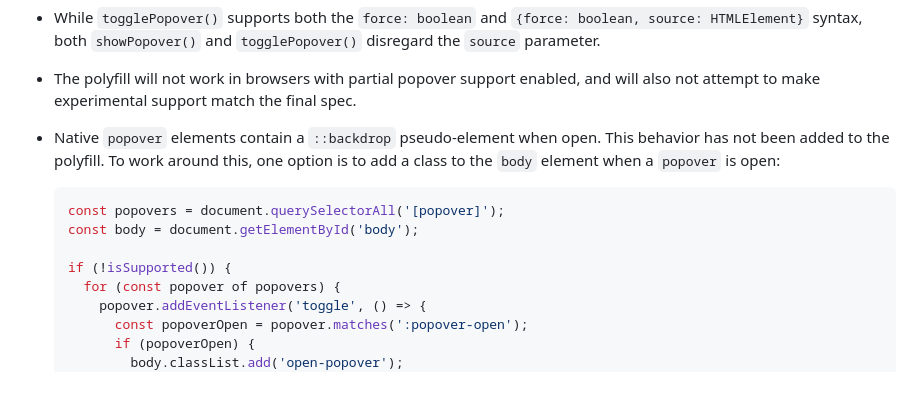
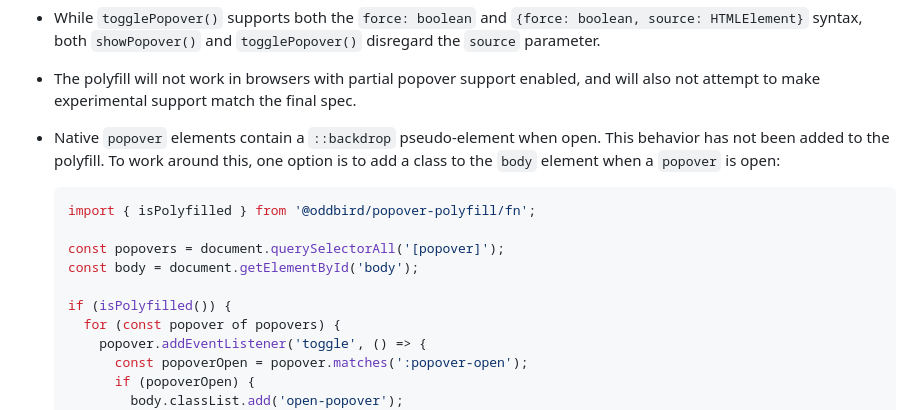
Before and after one commit to oddbird/popover-polyfill, a Markdown page: README.md, the part around the change. Rendered like a GitHub page; blank space fills up the shorter version.

Commit message:
clean up js example

````diff
--- a/README.md
+++ b/README.md
@@ -196,10 +196,12 @@ boolean, source: HTMLElement}` syntax, both `showPopover()` and
   is to add a class to the `body` element when a `popover` is open:
 
   ```js
+  import { isPolyfilled } from '@oddbird/popover-polyfill/fn';
+
   const popovers = document.querySelectorAll('[popover]');
   const body = document.getElementById('body');
 
-  if (!isSupported()) {
+  if (isPolyfilled()) {
     for (const popover of popovers) {
       popover.addEventListener('toggle', () => {
         const popoverOpen = popover.matches(':popover-open');
````
